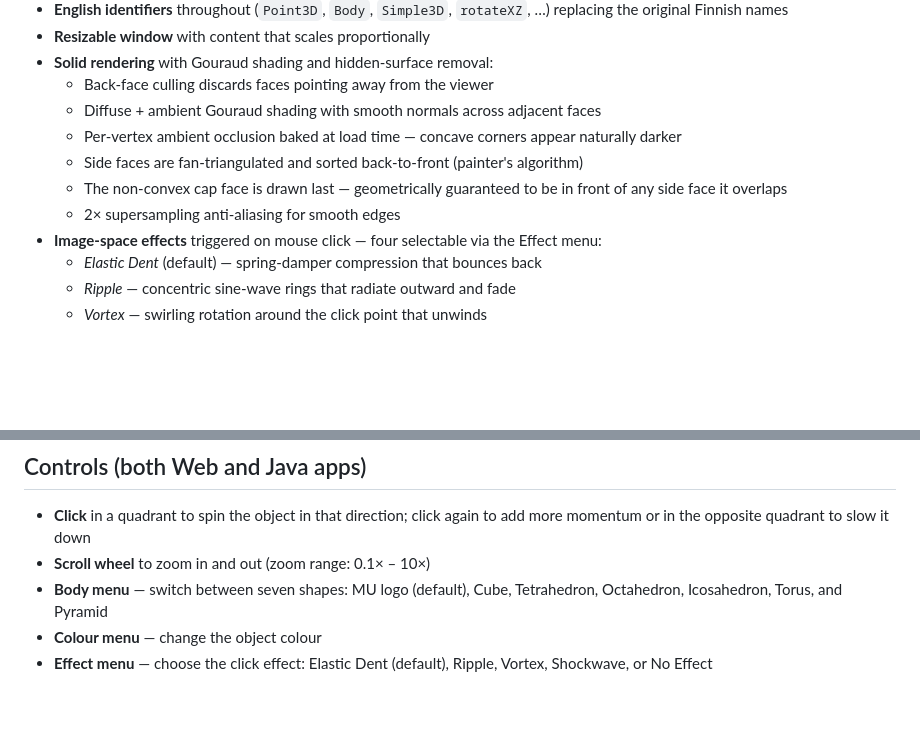
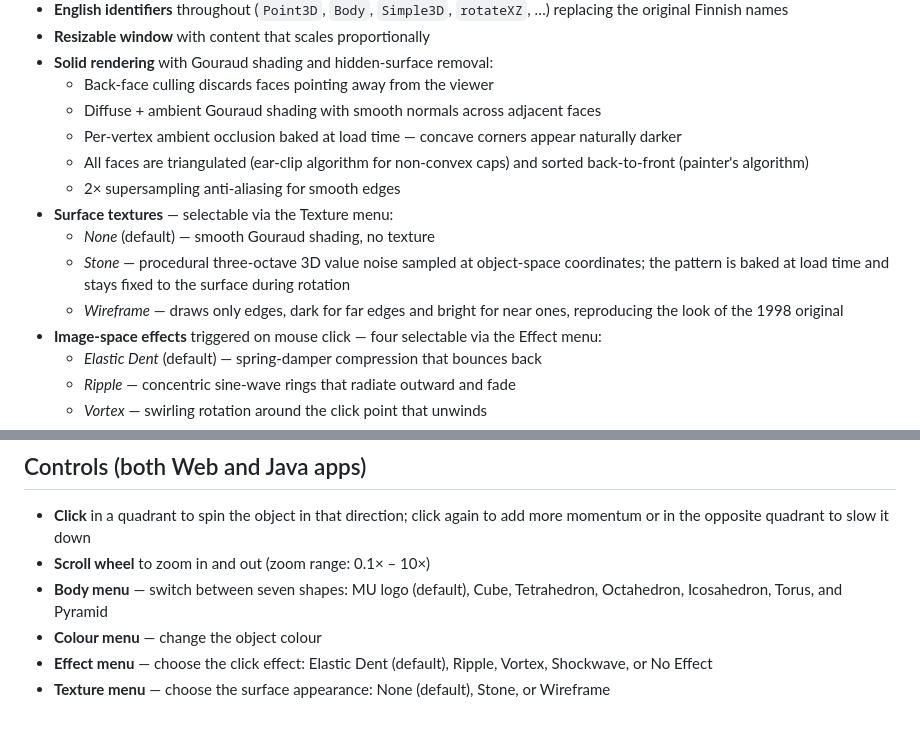
Before and after one commit to marko-ullgren/simple3d, a Markdown page: README.md, 2 parts joined by grey strips. Rendered like a GitHub page; blank space fills up the shorter version.

Commit message:
Update README with Texture menu, stone and wireframe descriptions
Co-authored-by: Copilot <223556219+Copilot@users.noreply.github.com>

```diff
--- a/README.md
+++ b/README.md
@@ -29,9 +29,12 @@ A complete rewrite targeting Java 21, keeping the same geometry and interaction
   - Back-face culling discards faces pointing away from the viewer
   - Diffuse + ambient Gouraud shading with smooth normals across adjacent faces
   - Per-vertex ambient occlusion baked at load time — concave corners appear naturally darker
-  - Side faces are fan-triangulated and sorted back-to-front (painter's algorithm)
-  - The non-convex cap face is drawn last — geometrically guaranteed to be in front of any side face it overlaps
+  - All faces are triangulated (ear-clip algorithm for non-convex caps) and sorted back-to-front (painter's algorithm)
   - 2× supersampling anti-aliasing for smooth edges
+- **Surface textures** — selectable via the Texture menu:
+  - *None* (default) — smooth Gouraud shading, no texture
+  - *Stone* — procedural three-octave 3D value noise sampled at object-space coordinates; the pattern is baked at load time and stays fixed to the surface during rotation
+  - *Wireframe* — draws only edges, dark for far edges and bright for near ones, reproducing the look of the 1998 original
 - **Image-space effects** triggered on mouse click — four selectable via the Effect menu:
   - *Elastic Dent* (default) — spring-damper compression that bounces back
   - *Ripple* — concentric sine-wave rings that radiate outward and fade
@@ -137,3 +140,4 @@ mvn exec:java@vintage
 - **Body menu** — switch between seven shapes: MU logo (default), Cube, Tetrahedron, Octahedron, Icosahedron, Torus, and Pyramid
 - **Colour menu** — change the object colour
 - **Effect menu** — choose the click effect: Elastic Dent (default), Ripple, Vortex, Shockwave, or No Effect
+- **Texture menu** — choose the surface appearance: None (default), Stone, or Wireframe
```
